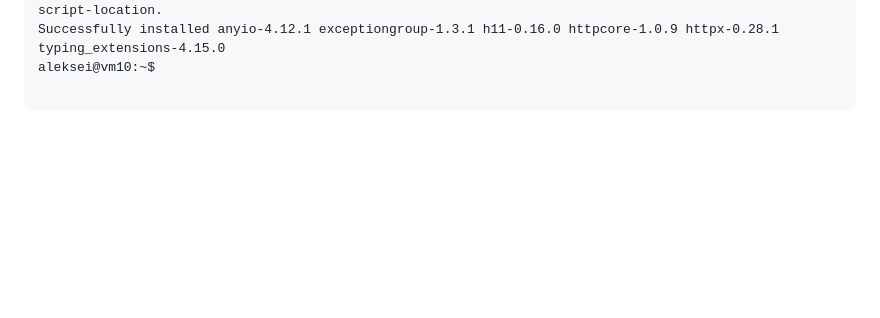
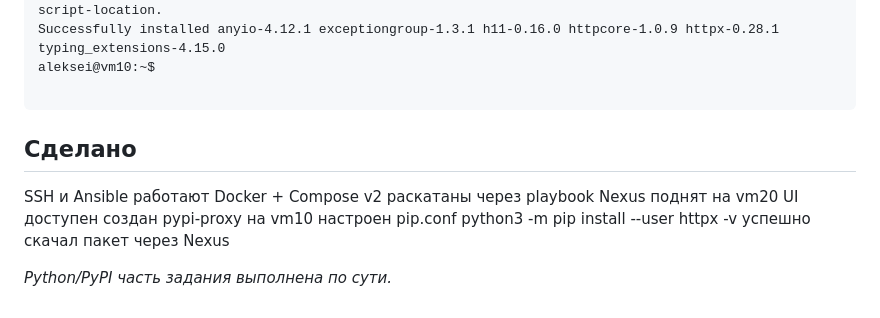
Before and after one commit to garbolovo/tms-dos33_aleksei-lev, a Markdown page: hw5_nexus/docs.md, the part around the change. Drawn GitHub-style; blank space fills up the shorter version.

Commit message:
Nexus summing up added (pypi-proxy)

````diff
--- a/hw5_nexus/docs.md
+++ b/hw5_nexus/docs.md
@@ -49,3 +49,15 @@ Successfully installed anyio-4.12.1 exceptiongroup-1.3.1 h11-0.16.0 httpcore-1.0
 aleksei@vm10:~$
 
 ```
+
+## Сделано
+
+SSH и Ansible работают
+Docker + Compose v2 раскатаны через playbook
+Nexus поднят на vm20
+UI доступен
+создан pypi-proxy
+на vm10 настроен pip.conf
+python3 -m pip install --user httpx -v успешно скачал пакет через Nexus
+
+*Python/PyPI часть задания выполнена по сути.*
````
